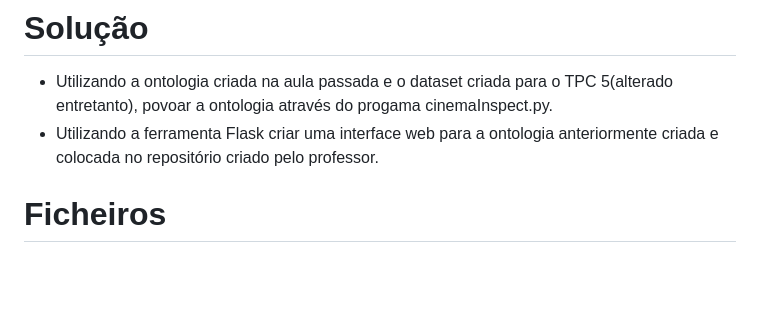
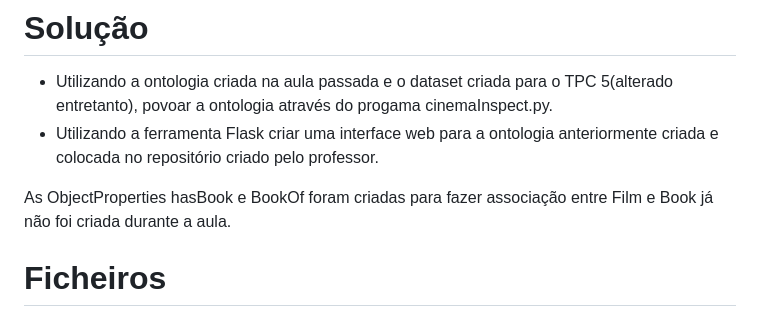
Before and after one commit to Gon96923/RPCW2023, a Markdown page: TPC6/README.md, the part around the change. Rendered like a GitHub page; blank space fills up the shorter version.

```diff
--- a/TPC6/README.md
+++ b/TPC6/README.md
@@ -7,6 +7,8 @@ Usar o flask para gerar uma interface web ao repositório filmes definido durant
 
 - Utilizando a ontologia criada na aula passada e o dataset criada para o TPC 5(alterado entretanto), povoar a ontologia através do progama cinemaInspect.py.
 - Utilizando a ferramenta Flask criar uma interface web para a ontologia anteriormente criada e colocada no repositório criado pelo professor.
+
+As ObjectProperties hasBook e BookOf foram criadas para fazer associação entre Film e Book já não foi criada durante a aula.
 
 # Ficheiros
 
```
